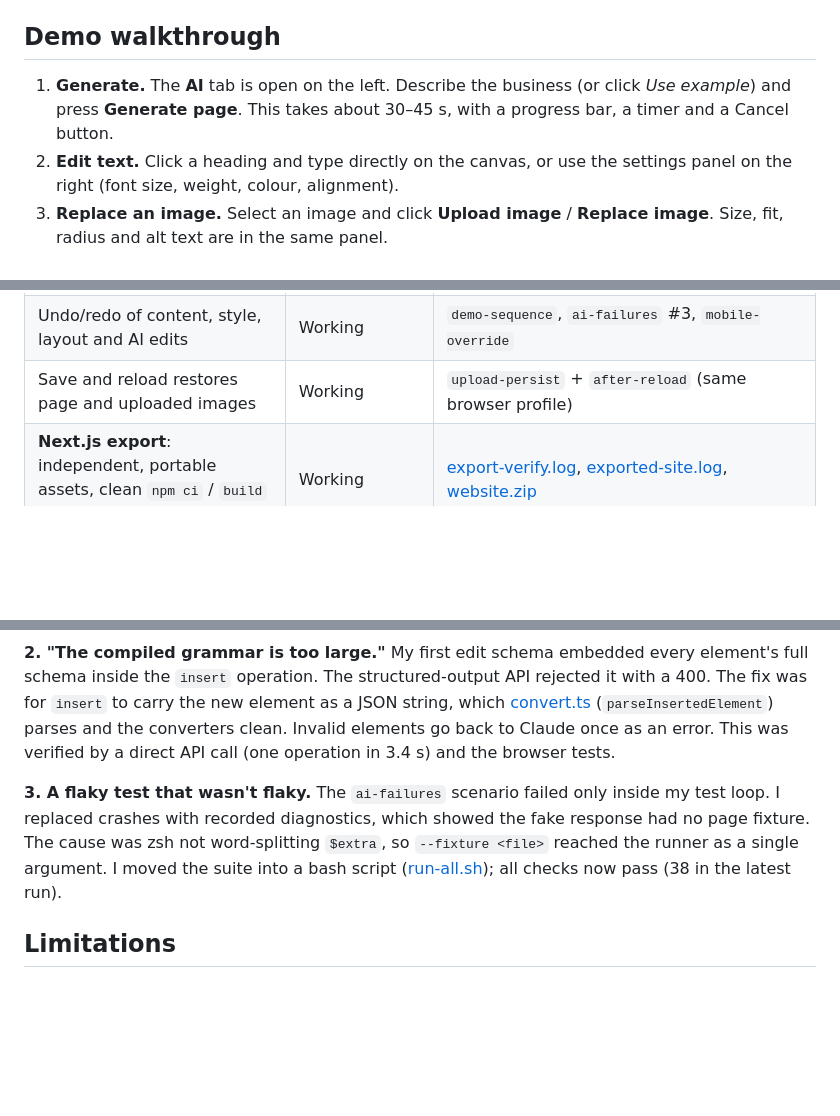
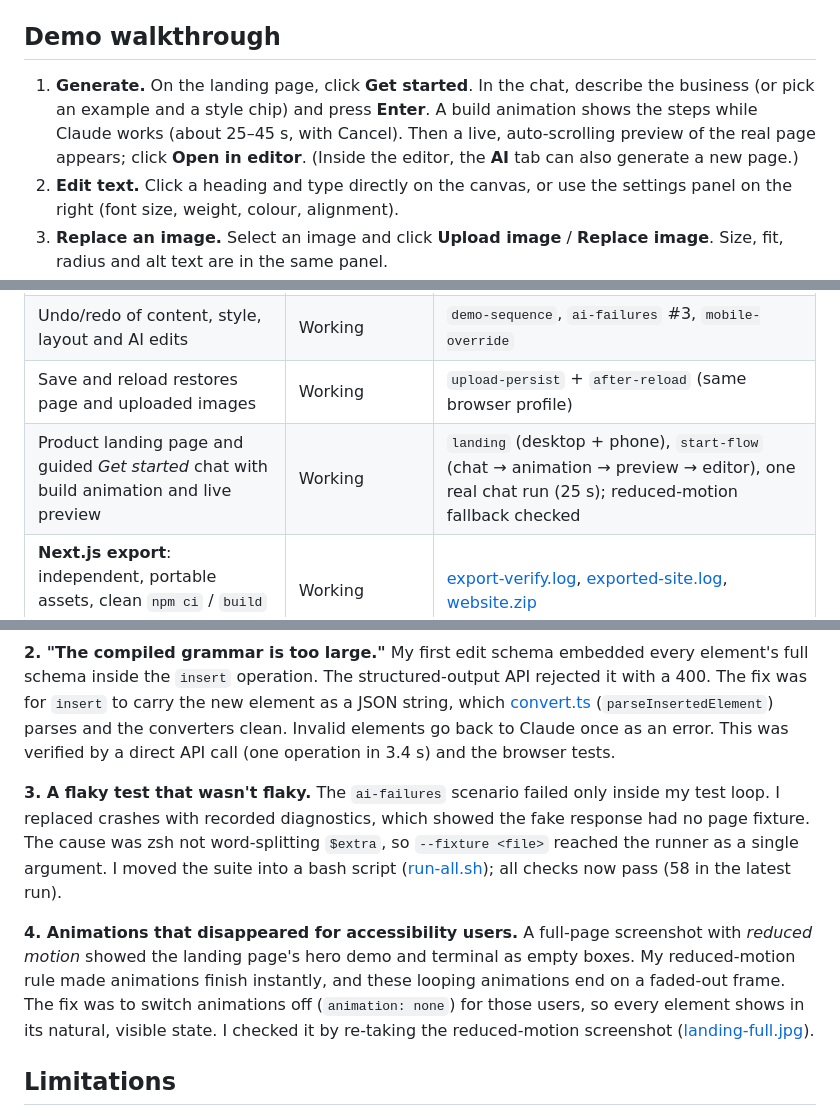
Before and after one commit to Harshraj9142/vyohm-studio, a Markdown page: README.md, 3 parts joined by grey strips. Drawn GitHub-style; blank space fills up the shorter version.

```diff
--- a/README.md
+++ b/README.md
@@ -36,7 +48,7 @@ Other scripts: `npm run build`, `npm run start`, `npm run lint`, `npm run verify
 
 ## Demo walkthrough
 
-1. **Generate.** The **AI** tab is open on the left. Describe the business (or click *Use example*) and press **Generate page**. This takes about 30–45 s, with a progress bar, a timer and a Cancel button.
+1. **Generate.** On the landing page, click **Get started**. In the chat, describe the business (or pick an example and a style chip) and press **Enter**. A build animation shows the steps while Claude works (about 25–45 s, with Cancel). Then a live, auto-scrolling preview of the real page appears; click **Open in editor**. (Inside the editor, the **AI** tab can also generate a new page.)
 2. **Edit text.** Click a heading and type directly on the canvas, or use the settings panel on the right (font size, weight, colour, alignment).
 3. **Replace an image.** Select an image and click **Upload image** / **Replace image**. Size, fit, radius and alt text are in the same panel.
 4. **Change the layout.** Drag elements between container columns and sections. Reorder sections by dragging, or in the **Outline** tab. The action bar on each selected element has duplicate and delete. Add new elements from the **Blocks** tab.
@@ -66,6 +78,7 @@ Status means: **Working** = verified by an automated test run (see [docs/TESTING
 | Desktop/mobile preview; mobile override without changing desktop; stacking; no overflow | Working | `mobile-override`, [exported-site.log](evidence/exported-site.log) |
 | Undo/redo of content, style, layout and AI edits | Working | `demo-sequence`, `ai-failures` #3, `mobile-override` |
 | Save and reload restores page and uploaded images | Working | `upload-persist` + `after-reload` (same browser profile) |
+| Product landing page and guided *Get started* chat with build animation and live preview | Working | `landing` (desktop + phone), `start-flow` (chat → animation → preview → editor), one real chat run (25 s); reduced-motion fallback checked |
 | **Next.js export**: independent, portable assets, clean `npm ci` / `build` / `start` | Working | [export-verify.log](evidence/export-verify.log), [exported-site.log](evidence/exported-site.log), [website.zip](evidence/website.zip) |
 | Design system: card surfaces, label styles, section backgrounds, arrow buttons, scroll fade-in (see [Design system](#design-system)) | Working | `design-options` (settings panel → preview, undo, no live effects in editor); generated pages use the options ([exported-site.log](evidence/exported-site.log)) |
 | Basic accessibility | Partial | Alt-text field, heading levels, focus outlines, keyboard-reachable controls and labelled inputs. No full audit and no automatic contrast check (see [limitations](#limitations)). |
@@ -178,7 +192,9 @@ Other choices:
 
 **2. "The compiled grammar is too large."** My first edit schema embedded every element's full schema inside the `insert` operation. The structured-output API rejected it with a 400. The fix was for `insert` to carry the new element as a JSON string, which [convert.ts](lib/ai/convert.ts) (`parseInsertedElement`) parses and the converters clean. Invalid elements go back to Claude once as an error. This was verified by a direct API call (one operation in 3.4 s) and the browser tests.
 
-**3. A flaky test that wasn't flaky.** The `ai-failures` scenario failed only inside my test loop. I replaced crashes with recorded diagnostics, which showed the fake response had no page fixture. The cause was zsh not word-splitting `$extra`, so `--fixture <file>` reached the runner as a single argument. I moved the suite into a bash script ([run-all.sh](tests/browser/run-all.sh)); all checks now pass (38 in the latest run).
+**3. A flaky test that wasn't flaky.** The `ai-failures` scenario failed only inside my test loop. I replaced crashes with recorded diagnostics, which showed the fake response had no page fixture. The cause was zsh not word-splitting `$extra`, so `--fixture <file>` reached the runner as a single argument. I moved the suite into a bash script ([run-all.sh](tests/browser/run-all.sh)); all checks now pass (58 in the latest run).
+
+**4. Animations that disappeared for accessibility users.** A full-page screenshot with *reduced motion* showed the landing page's hero demo and terminal as empty boxes. My reduced-motion rule made animations finish instantly, and these looping animations end on a faded-out frame. The fix was to switch animations off (`animation: none`) for those users, so every element shows in its natural, visible state. I checked it by re-taking the reduced-motion screenshot ([landing-full.jpg](docs/screenshots/landing-full.jpg)).
 
 ## Limitations
 
```
Also changed, not shown: other parts of README.md (+20 -3 lines), docs/AI_USE.md (+1 -1 lines), docs/TESTING.md (+17 -2 lines), docs/screenshots/landing-full.jpg (added), docs/screenshots/landing-hero.png (added), docs/screenshots/landing-mobile.jpg (added), docs/screenshots/start-building.png (added), docs/screenshots/start-chat.png (added), docs/screenshots/start-ready.png (added), 1 other file.
